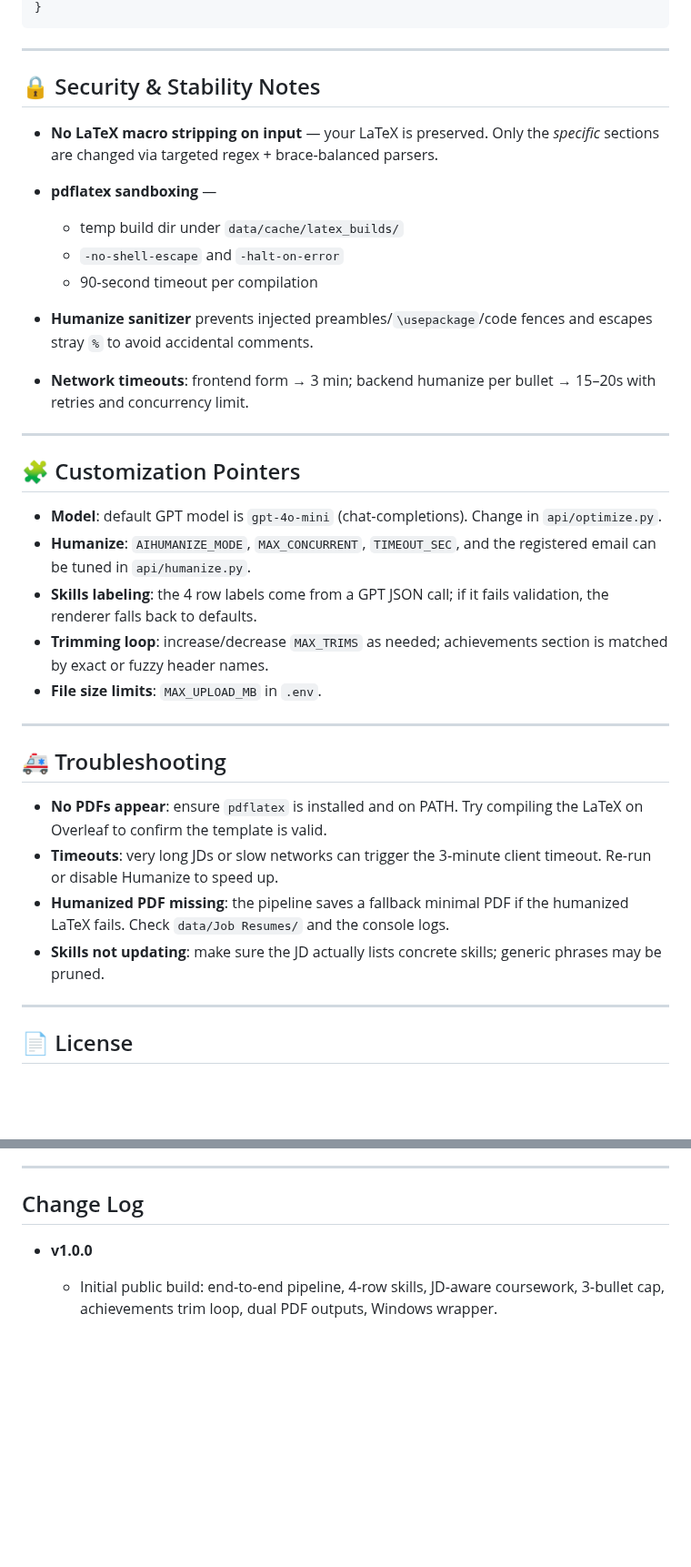
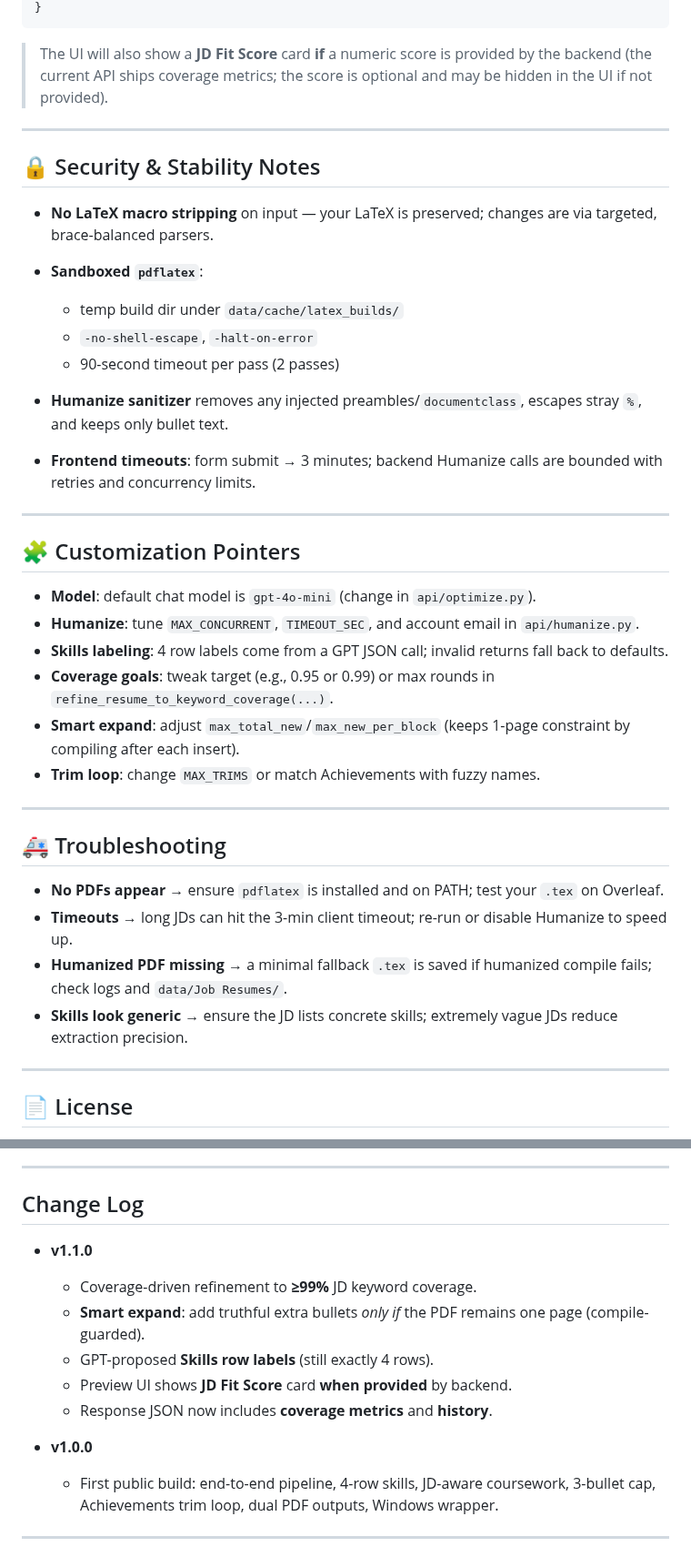
Before and after one commit to Akash-Kadali/HIREX, a Markdown page: README.md, 2 parts joined by grey strips. Shown at 91% size. GitHub-like rendering; blank space fills up the shorter version.

````diff
--- a/README.md
+++ b/README.md
@@ -232,37 +227,40 @@ curl -X POST http://127.0.0.1:8000/api/optimize \
 }
 ```
+
+> The UI will also show a **JD Fit Score** card **if** a numeric score is provided by the backend (the current API ships coverage metrics; the score is optional and may be hidden in the UI if not provided).
 
 ---
 
 ## 🔒 Security & Stability Notes
 
-* **No LaTeX macro stripping on input** — your LaTeX is preserved. Only the *specific* sections are changed via targeted regex + brace‑balanced parsers.
-* **pdflatex sandboxing** —
+* **No LaTeX macro stripping** on input — your LaTeX is preserved; changes are via targeted, brace-balanced parsers.
+* **Sandboxed `pdflatex`**:
 
   * temp build dir under `data/cache/latex_builds/`
-  * `-no-shell-escape` and `-halt-on-error`
-  * 90‑second timeout per compilation
-* **Humanize sanitizer** prevents injected preambles/`\usepackage`/code fences and escapes stray `%` to avoid accidental comments.
-* **Network timeouts**: frontend form → 3 min; backend humanize per bullet → 15–20s with retries and concurrency limit.
+  * `-no-shell-escape`, `-halt-on-error`
+  * 90-second timeout per pass (2 passes)
+* **Humanize sanitizer** removes any injected preambles/`documentclass`, escapes stray `%`, and keeps only bullet text.
+* **Frontend timeouts**: form submit → 3 minutes; backend Humanize calls are bounded with retries and concurrency limits.
 
 ---
 
 ## 🧩 Customization Pointers
 
-* **Model**: default GPT model is `gpt-4o-mini` (chat‑completions). Change in `api/optimize.py`.
-* **Humanize**: `AIHUMANIZE_MODE`, `MAX_CONCURRENT`, `TIMEOUT_SEC`, and the registered email can be tuned in `api/humanize.py`.
-* **Skills labeling**: the 4 row labels come from a GPT JSON call; if it fails validation, the renderer falls back to defaults.
-* **Trimming loop**: increase/decrease `MAX_TRIMS` as needed; achievements section is matched by exact or fuzzy header names.
-* **File size limits**: `MAX_UPLOAD_MB` in `.env`.
+* **Model**: default chat model is `gpt-4o-mini` (change in `api/optimize.py`).
+* **Humanize**: tune `MAX_CONCURRENT`, `TIMEOUT_SEC`, and account email in `api/humanize.py`.
+* **Skills labeling**: 4 row labels come from a GPT JSON call; invalid returns fall back to defaults.
+* **Coverage goals**: tweak target (e.g., 0.95 or 0.99) or max rounds in `refine_resume_to_keyword_coverage(...)`.
+* **Smart expand**: adjust `max_total_new`/`max_new_per_block` (keeps 1-page constraint by compiling after each insert).
+* **Trim loop**: change `MAX_TRIMS` or match Achievements with fuzzy names.
 
 ---
 
 ## 🚑 Troubleshooting
 
-* **No PDFs appear**: ensure `pdflatex` is installed and on PATH. Try compiling the LaTeX on Overleaf to confirm the template is valid.
-* **Timeouts**: very long JDs or slow networks can trigger the 3‑minute client timeout. Re‑run or disable Humanize to speed up.
-* **Humanized PDF missing**: the pipeline saves a fallback minimal PDF if the humanized LaTeX fails. Check `data/Job Resumes/` and the console logs.
-* **Skills not updating**: make sure the JD actually lists concrete skills; generic phrases may be pruned.
+* **No PDFs appear** → ensure `pdflatex` is installed and on PATH; test your `.tex` on Overleaf.
+* **Timeouts** → long JDs can hit the 3-min client timeout; re-run or disable Humanize to speed up.
+* **Humanized PDF missing** → a minimal fallback `.tex` is saved if humanized compile fails; check logs and `data/Job Resumes/`.
+* **Skills look generic** → ensure the JD lists concrete skills; extremely vague JDs reduce extraction precision.
 
 ---
 
@@ -281,6 +279,16 @@ MIT — free to use, modify, and distribute.
 
 ## Change Log
 
+* **v1.1.0**
+
+  * Coverage-driven refinement to **≥99%** JD keyword coverage.
+  * **Smart expand**: add truthful extra bullets *only if* the PDF remains one page (compile-guarded).
+  * GPT-proposed **Skills row labels** (still exactly 4 rows).
+  * Preview UI shows **JD Fit Score** card **when provided** by backend.
+  * Response JSON now includes **coverage metrics** and **history**.
+
 * **v1.0.0**
 
-  * Initial public build: end‑to‑end pipeline, 4‑row skills, JD‑aware coursework, 3‑bullet cap, achievements trim loop, dual PDF outputs, Windows wrapper.
+  * First public build: end-to-end pipeline, 4-row skills, JD-aware coursework, 3-bullet cap, Achievements trim loop, dual PDF outputs, Windows wrapper.
+
+---
````
Also changed, not shown: other parts of README.md (+74 -79 lines).
